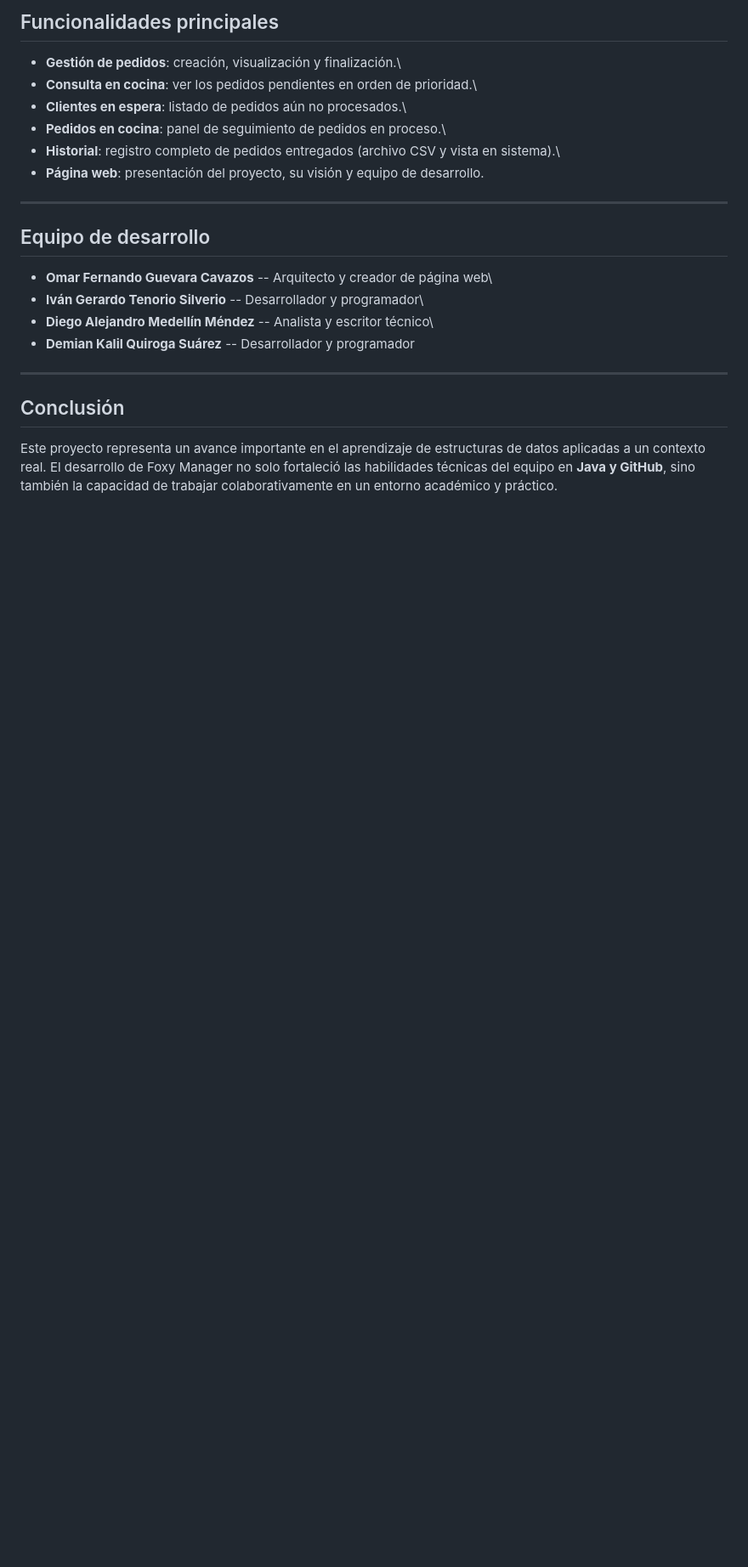
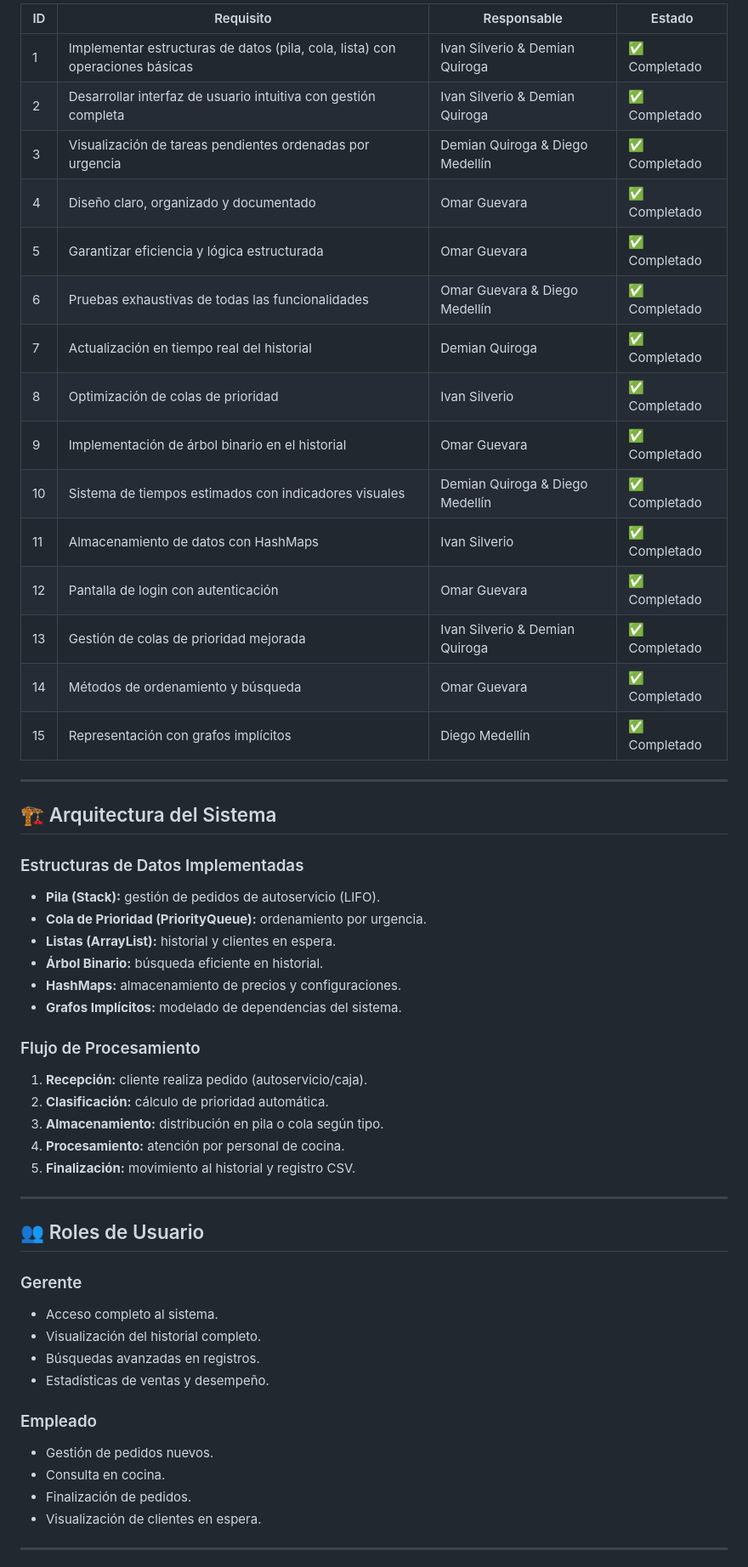
Before and after one commit to Sunsetby2006/Foxy-Manager, a Markdown page: README.md, the part around one of its changes. Shown at 85% size. Drawn GitHub-style; blank space fills up the shorter version.

```diff
--- a/README.md
+++ b/README.md
@@ -70,32 +67,56 @@ y aumenta la eficiencia en cocina.
 
-## Funcionalidades principales
+| ID | Requisito | Responsable | Estado |
+|----|-----------|-------------|--------|
+| 1  | Implementar estructuras de datos (pila, cola, lista) con operaciones básicas | Ivan Silverio & Demian Quiroga | ✅ Completado |
+| 2  | Desarrollar interfaz de usuario intuitiva con gestión completa | Ivan Silverio & Demian Quiroga | ✅ Completado |
+| 3  | Visualización de tareas pendientes ordenadas por urgencia | Demian Quiroga & Diego Medellín | ✅ Completado |
+| 4  | Diseño claro, organizado y documentado | Omar Guevara | ✅ Completado |
+| 5  | Garantizar eficiencia y lógica estructurada | Omar Guevara | ✅ Completado |
+| 6  | Pruebas exhaustivas de todas las funcionalidades | Omar Guevara & Diego Medellín | ✅ Completado |
+| 7  | Actualización en tiempo real del historial | Demian Quiroga | ✅ Completado |
+| 8  | Optimización de colas de prioridad | Ivan Silverio | ✅ Completado |
+| 9  | Implementación de árbol binario en el historial | Omar Guevara | ✅ Completado |
+| 10 | Sistema de tiempos estimados con indicadores visuales | Demian Quiroga & Diego Medellín | ✅ Completado |
+| 11 | Almacenamiento de datos con HashMaps | Ivan Silverio | ✅ Completado |
+| 12 | Pantalla de login con autenticación | Omar Guevara | ✅ Completado |
+| 13 | Gestión de colas de prioridad mejorada | Ivan Silverio & Demian Quiroga | ✅ Completado |
+| 14 | Métodos de ordenamiento y búsqueda | Omar Guevara | ✅ Completado |
+| 15 | Representación con grafos implícitos | Diego Medellín | ✅ Completado |
 
--   **Gestión de pedidos**: creación, visualización y finalización.\
--   **Consulta en cocina**: ver los pedidos pendientes en orden de
-    prioridad.\
--   **Clientes en espera**: listado de pedidos aún no procesados.\
--   **Pedidos en cocina**: panel de seguimiento de pedidos en proceso.\
--   **Historial**: registro completo de pedidos entregados (archivo CSV
-    y vista en sistema).\
--   **Página web**: presentación del proyecto, su visión y equipo de
-    desarrollo.
+---
 
-------------------------------------------------------------------------
+## 🏗️ Arquitectura del Sistema
 
-## Equipo de desarrollo
+### Estructuras de Datos Implementadas
+- **Pila (Stack):** gestión de pedidos de autoservicio (LIFO).
+- **Cola de Prioridad (PriorityQueue):** ordenamiento por urgencia.
+- **Listas (ArrayList):** historial y clientes en espera.
+- **Árbol Binario:** búsqueda eficiente en historial.
+- **HashMaps:** almacenamiento de precios y configuraciones.
+- **Grafos Implícitos:** modelado de dependencias del sistema.
 
--   **Omar Fernando Guevara Cavazos** -- Arquitecto y creador de página
-    web\
--   **Iván Gerardo Tenorio Silverio** -- Desarrollador y programador\
--   **Diego Alejandro Medellín Méndez** -- Analista y escritor técnico\
--   **Demian Kalil Quiroga Suárez** -- Desarrollador y programador
+### Flujo de Procesamiento
+1. **Recepción:** cliente realiza pedido (autoservicio/caja).
+2. **Clasificación:** cálculo de prioridad automática.
+3. **Almacenamiento:** distribución en pila o cola según tipo.
+4. **Procesamiento:** atención por personal de cocina.
+5. **Finalización:** movimiento al historial y registro CSV.
 
-------------------------------------------------------------------------
+---
 
-## Conclusión
+## 👥 Roles de Usuario
 
-Este proyecto representa un avance importante en el aprendizaje de
-estructuras de datos aplicadas a un contexto real. El desarrollo de Foxy
-Manager no solo fortaleció las habilidades técnicas del equipo en **Java
-y GitHub**, sino también la capacidad de trabajar colaborativamente en
-un entorno académico y práctico.
+### Gerente
+- Acceso completo al sistema.
+- Visualización del historial completo.
+- Búsquedas avanzadas en registros.
+- Estadísticas de ventas y desempeño.
+
+### Empleado
+- Gestión de pedidos nuevos.
+- Consulta en cocina.
+- Finalización de pedidos.
+- Visualización de clientes en espera.
+
+---
+
```
Also changed, not shown: other parts of README.md (+78 -46 lines).
